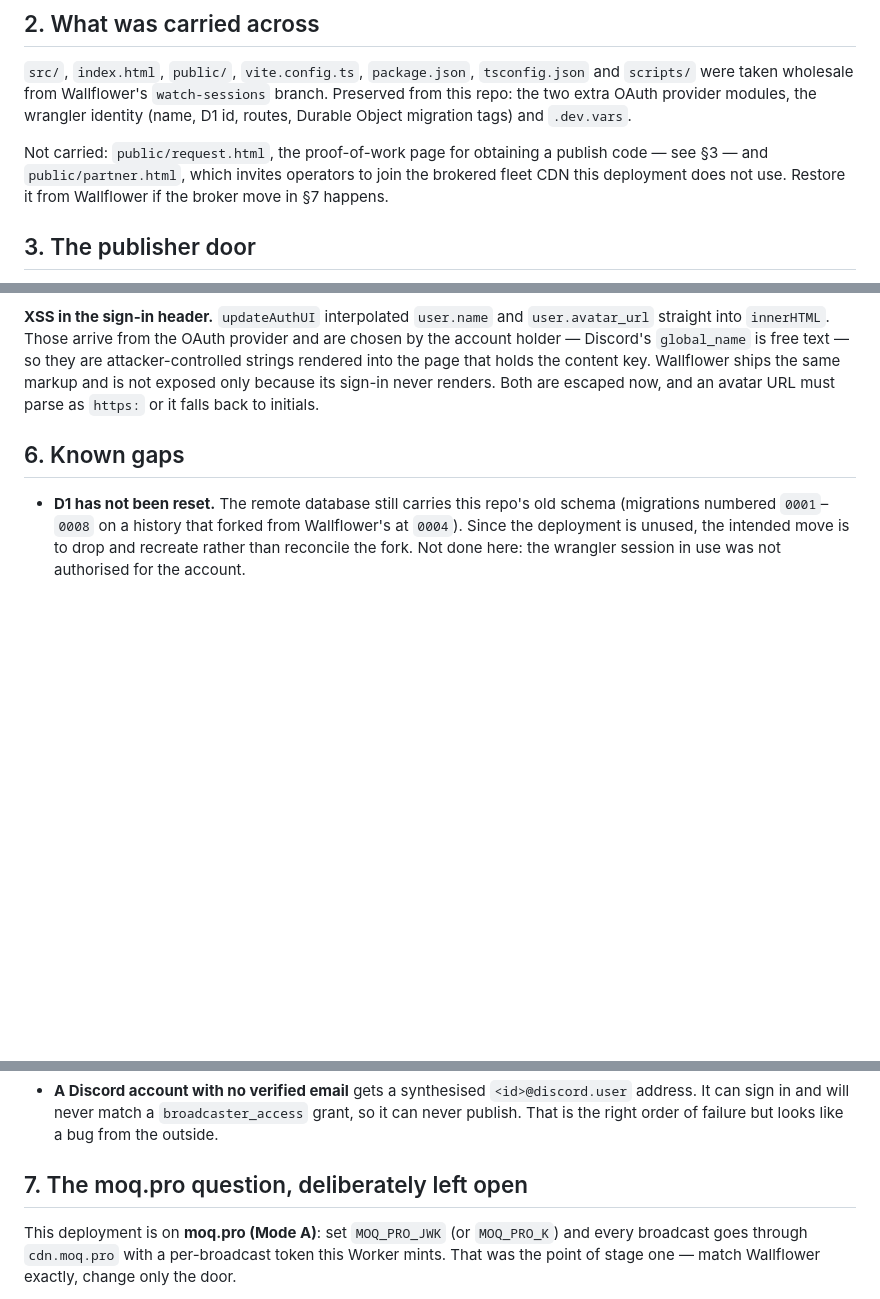
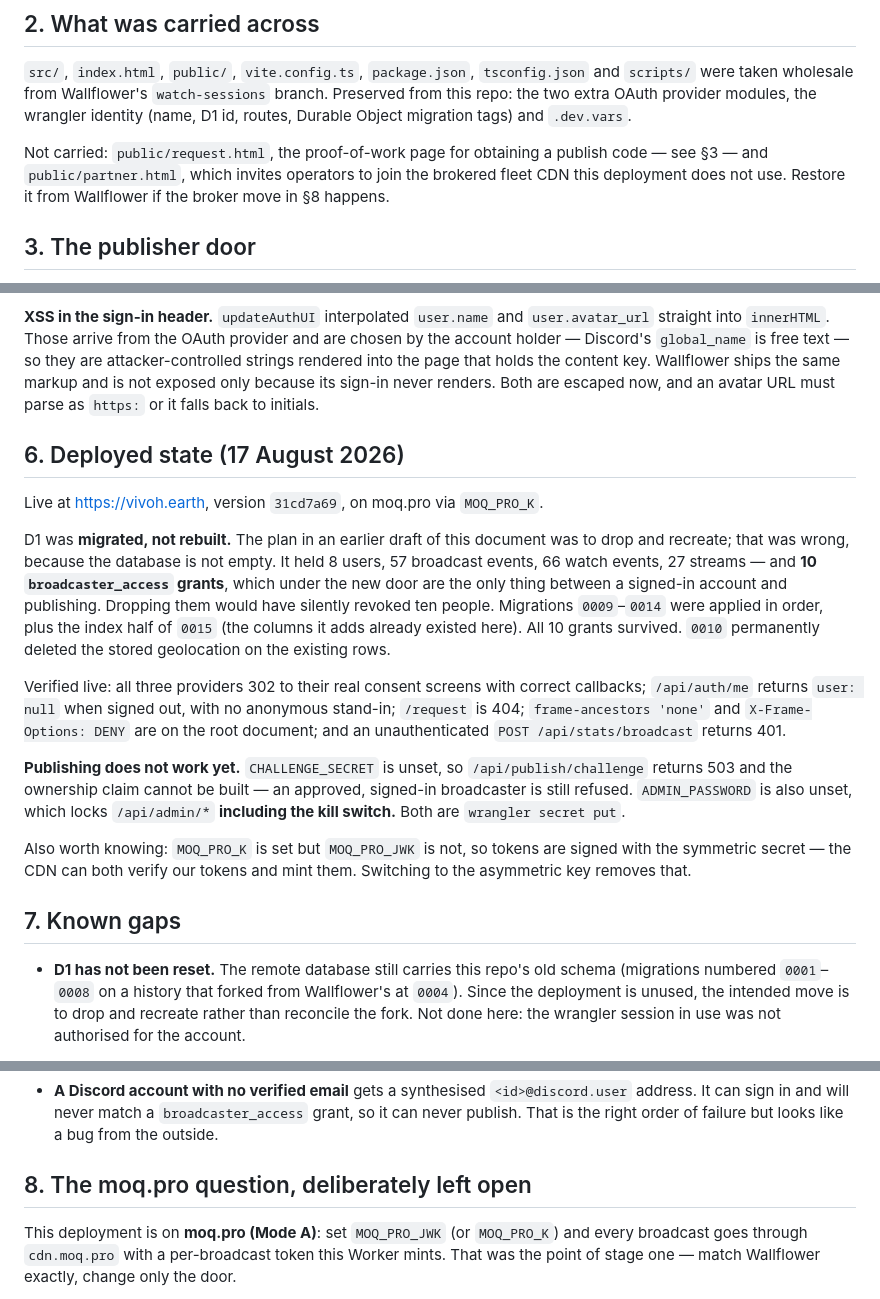
Before and after one commit to erikherz/vivoh.earth, a Markdown page: docs/wallflower-port.md, 3 parts joined by grey strips. Drawn GitHub-style; blank space fills up the shorter version.

Commit message:
docs: record the deployed state, and that D1 was migrated rather than rebuilt

```diff
--- a/docs/wallflower-port.md
+++ b/docs/wallflower-port.md
@@ -48,7 +48,7 @@ Durable Object migration tags) and `.dev.vars`.
 
 Not carried: `public/request.html`, the proof-of-work page for obtaining a publish code —
 see §3 — and `public/partner.html`, which invites operators to join the brokered fleet CDN
-this deployment does not use. Restore it from Wallflower if the broker move in §7 happens.
+this deployment does not use. Restore it from Wallflower if the broker move in §8 happens.
 
 ## 3. The publisher door
 
@@ -119,7 +119,33 @@ rendered into the page that holds the content key. Wallflower ships the same mar
 not exposed only because its sign-in never renders. Both are escaped now, and an avatar URL
 must parse as `https:` or it falls back to initials.
 
-## 6. Known gaps
+## 6. Deployed state (17 August 2026)
+
+Live at https://vivoh.earth, version `31cd7a69`, on moq.pro via `MOQ_PRO_K`.
+
+D1 was **migrated, not rebuilt.** The plan in an earlier draft of this document was to drop
+and recreate; that was wrong, because the database is not empty. It held 8 users, 57
+broadcast events, 66 watch events, 27 streams — and **10 `broadcaster_access` grants**, which
+under the new door are the only thing between a signed-in account and publishing. Dropping
+them would have silently revoked ten people. Migrations `0009`–`0014` were applied in order,
+plus the index half of `0015` (the columns it adds already existed here). All 10 grants
+survived. `0010` permanently deleted the stored geolocation on the existing rows.
+
+Verified live: all three providers 302 to their real consent screens with correct callbacks;
+`/api/auth/me` returns `user: null` when signed out, with no anonymous stand-in; `/request`
+is 404; `frame-ancestors 'none'` and `X-Frame-Options: DENY` are on the root document; and
+an unauthenticated `POST /api/stats/broadcast` returns 401.
+
+**Publishing does not work yet.** `CHALLENGE_SECRET` is unset, so `/api/publish/challenge`
+returns 503 and the ownership claim cannot be built — an approved, signed-in broadcaster is
+still refused. `ADMIN_PASSWORD` is also unset, which locks `/api/admin/*` **including the
+kill switch.** Both are `wrangler secret put`.
+
+Also worth knowing: `MOQ_PRO_K` is set but `MOQ_PRO_JWK` is not, so tokens are signed with
+the symmetric secret — the CDN can both verify our tokens and mint them. Switching to the
+asymmetric key removes that.
+
+## 7. Known gaps
 
 - **D1 has not been reset.** The remote database still carries this repo's old schema
   (migrations numbered `0001`–`0008` on a history that forked from Wallflower's at `0004`).
@@ -154,7 +180,7 @@ must parse as `https:` or it falls back to initials.
   address. It can sign in and will never match a `broadcaster_access` grant, so it can never
   publish. That is the right order of failure but looks like a bug from the outside.
 
-## 7. The moq.pro question, deliberately left open
+## 8. The moq.pro question, deliberately left open
 
 This deployment is on **moq.pro (Mode A)**: set `MOQ_PRO_JWK` (or `MOQ_PRO_K`) and every
 broadcast goes through `cdn.moq.pro` with a per-broadcast token this Worker mints. That was
```
